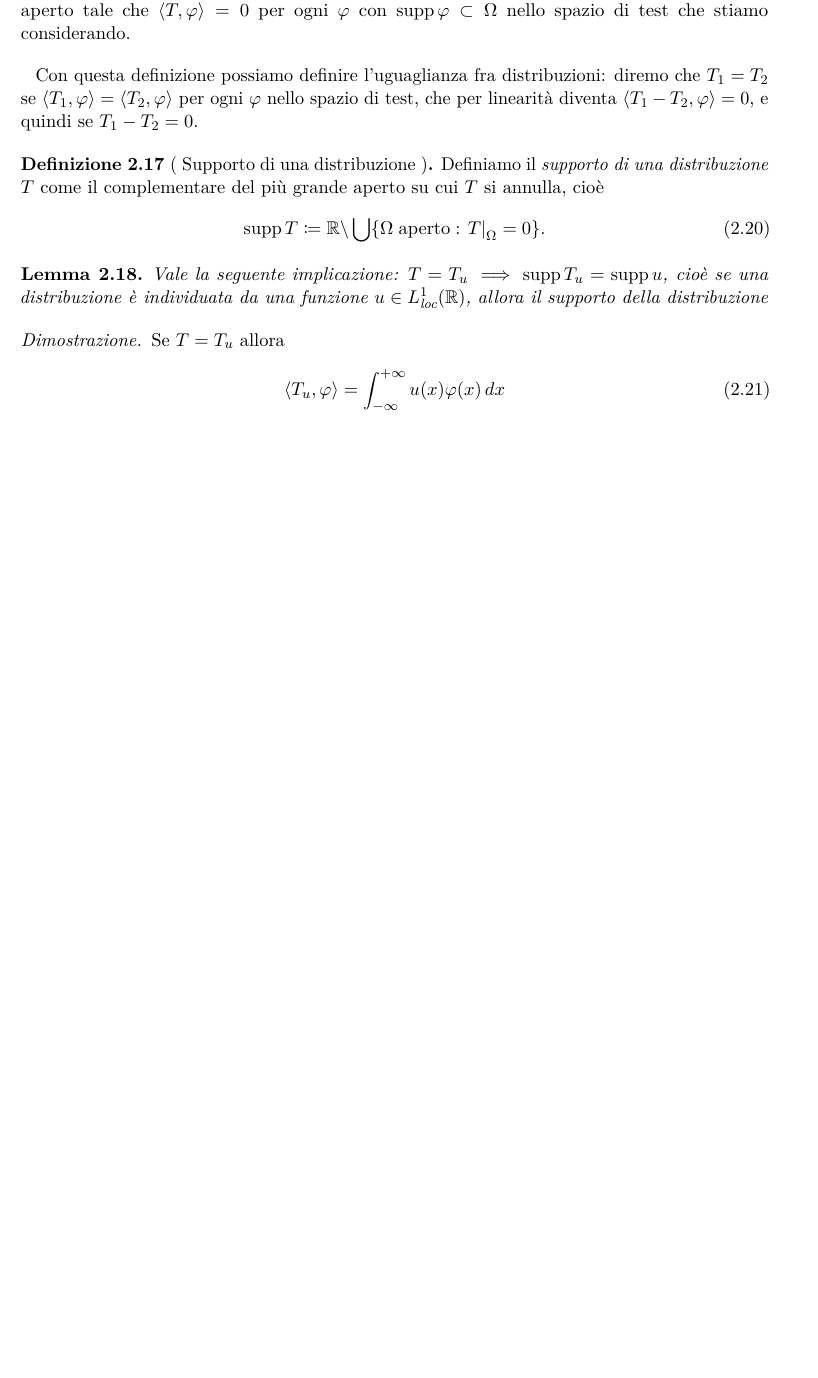
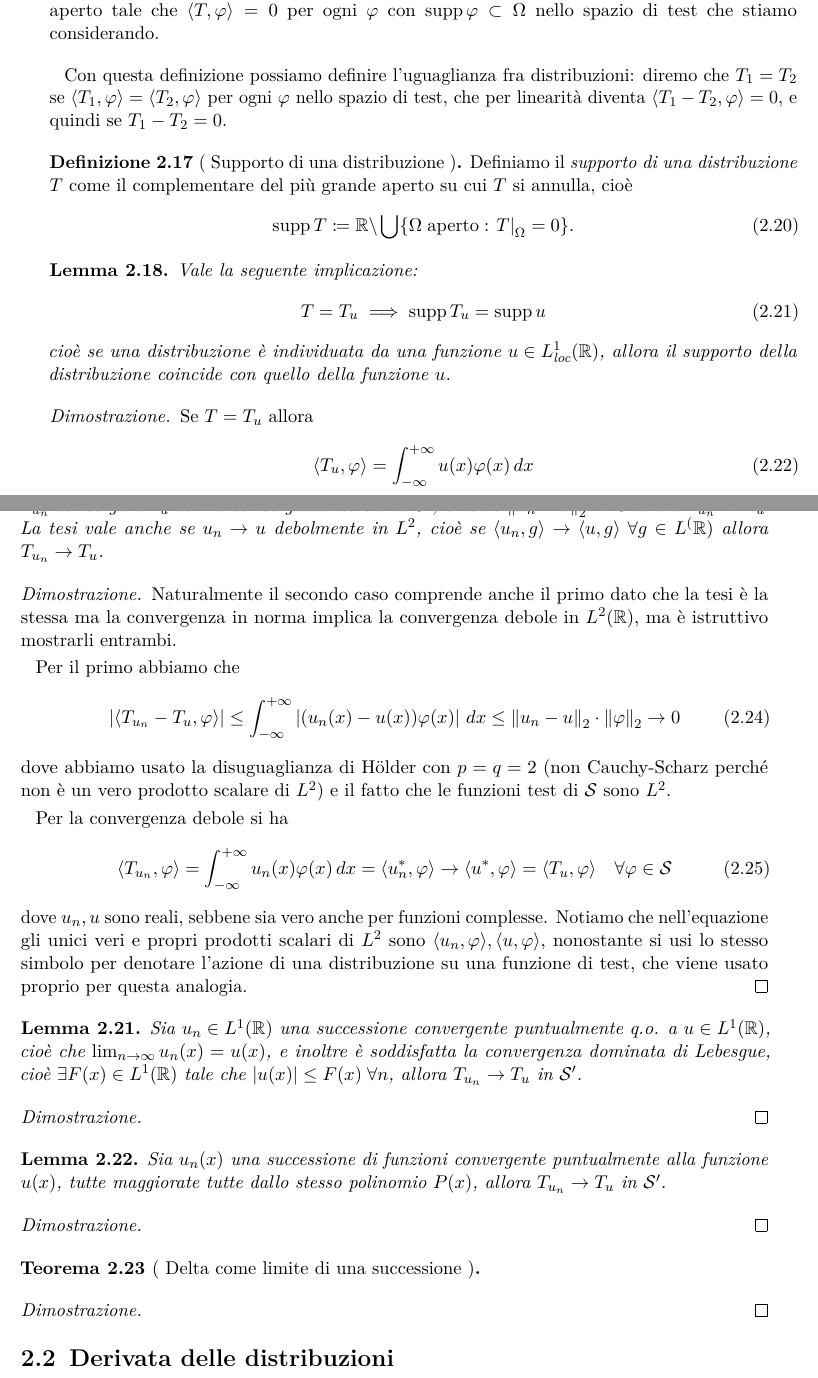
Before and after one commit to pask21/Metodi-2, a LaTeX book (metodi-2.tex, which reads preambolo_metodi-2.tex): part of page 29 of 29 before the commit and two parts of pages 32 and 33 of 33 after it, the two joined at a grey line, cut so that both start at the same text, the shorter picture padded with empty space. Compiled offline with pdfLaTeX.

Commit message:
lemmi su convergenza di distribuzioni, aggiunta della sezione in alto delle pagine dispari

```diff
--- a/metodi-2.tex
+++ b/metodi-2.tex
@@ -1432,8 +1432,12 @@ per ogni $ \phi $ nello spazio di test, che per linearità diventa $ \sc{T_1 - T
 \end{definition}
 
 \begin{lemma}[  ]
-  Vale la seguente implicazione: $ T = T_u \implies \supp T_u = \supp u $, cioè se una distribuzione è individuata da una funzione
-  $ u \in L^1_{\text{loc}}(\R) $, allora il supporto della distribuzione
+  Vale la seguente implicazione:
+  \begin{align}
+    T = T_u \implies \supp T_u = \supp u
+  \end{align}
+  cioè se una distribuzione è individuata da una funzione $ u \in L^1_{\text{loc}}(\R) $, allora il supporto della distribuzione coincide con
+  quello della funzione $ u $.
 \end{lemma}
 \begin{proof}
   Se $ T = T_u $ allora
@@ -1449,5 +1453,56 @@ per ogni $ \phi $ nello spazio di test, che per linearità diventa $ \sc{T_1 - T
   \end{align}
 \end{lemma}
 
+\begin{lemma}[  ]
+  Sia $ u_n \in L^2(\R) $ una successione convergente in norma $ \norm{\cdot}_2 $ a $ u \in L^2(\R) $, allora $ T_{u_n} $ converge a $ T_u $
+  con la convergenza debole di $ \S' $, cioè se $ \norm{u_n - u}_2 \to 0 $ allora $ T_{u_n} \to T_u $.
+  La tesi vale anche se $ u_n \to u $ debolmente in $ L^2 $, cioè se $ \sc{u_n, g} \to \sc{u, g} \; \forall g \in L^(\R) $  allora $ T_{u_n} \to T_u $.
+\end{lemma}
+\begin{proof}
+  Naturalmente il secondo caso comprende anche il primo dato che la tesi è la stessa ma la convergenza in norma implica la convergenza debole in
+  $ L^2(\R) $, ma è istruttivo mostrarli entrambi.
+
+  Per il primo abbiamo che
+  \begin{align}
+    \abs{\sc{T_{u_n} - T_u , \phi}} \leq \int_{-\infty}^{+\infty} \abs{(u_n(x) - u(x))\phi(x)}\,dx \leq \norm{u_n - u}_2 \cdot \norm{\phi}_2 \to 0
+  \end{align}
+  dove abbiamo usato la disuguaglianza di Hölder con $ p = q = 2 $ (non Cauchy-Scharz perché non è un vero prodotto scalare di $ L^2 $) e il fatto che
+  le funzioni test di $ \S $ sono $ L^2 $.
+
+  Per la convergenza debole si ha
+  \begin{align}
+    \sc{T_{u_n}, \phi} = \int_{-\infty}^{+\infty} {u_n(x)\phi(x)}\,dx = \sc{u_n^*, \phi} \to \sc{u^*, \phi} = \sc{T_u, \phi} \quad \forall \phi \in \S
+  \end{align}
+  dove $ u_n, u $ sono reali, sebbene sia vero anche per funzioni complesse. Notiamo che nell'equazione gli unici veri e propri prodotti scalari
+  di $ L^2 $ sono $ \sc{u_n, \phi} , \sc{u, \phi} $, nonostante si usi lo stesso simbolo per denotare l'azione di una distribuzione su una funzione di
+  test, che viene usato proprio per questa analogia.
+\end{proof}
+
+\begin{lemma}[  ]
+  Sia $ u_n \in L^1(\R) $ una successione convergente puntualmente q.o. a $ u \in L^1(\R) $, cioè che $ \lim_{n \to \infty} u_n(x) = u(x) $, e inoltre
+  è soddisfatta la convergenza dominata di Lebesgue, cioè $ \exists F(x) \in L^1(\R) $ tale che $ \abs{u(x)} \leq F(x) \; \forall n $,
+  allora $ T_{u_n} \to T_u $ in $ \S' $.
+\end{lemma}
+\begin{proof}
+
+\end{proof}
+
+\begin{lemma}[  ]
+  Sia $ u_n(x) $ una successione di funzioni convergente puntualmente alla funzione $ u(x) $, tutte maggiorate tutte dallo stesso polinomio $ P(x) $,
+  allora $ T_{u_n} \to T_u $ in $ \S' $.
+\end{lemma}
+\begin{proof}
+
+\end{proof}
+
+\begin{theorem}[ Delta come limite di una successione ]
+
+\end{theorem}
+\begin{proof}
+
+\end{proof}
+
+\section{Derivata delle distribuzioni}
+
 
 \end{document}
--- a/preambolo_metodi-2.tex
+++ b/preambolo_metodi-2.tex
@@ -1,4 +1,4 @@
-\documentclass[11pt,oneside]{scrbook} % KOMA
+\documentclass[11pt,twoside]{scrbook} % KOMA
 
 % ---------- LINGUA & CODIFICA ----------
 \usepackage[italian]{babel}
@@ -20,11 +20,12 @@
 \setlength{\headheight}{17pt} % evita sovrapposizioni con l'header
 \setlength{\headsep}{6mm}     % distanza tra header e corpo
 
-\usepackage{scrlayer-scrpage}
+\usepackage[automark]{scrlayer-scrpage}
 \clearpairofpagestyles
-\ihead{\leftmark}
+\automark[section]{chapter}
+\ohead{\headmark}
 \ofoot*{\pagemark}
-\automark{chapter}
+\pagestyle{scrheadings}
 
 % ---------- STRUMENTI DI STRUTTURA ----------
 \setcounter{secnumdepth}{3}
@@ -265,9 +266,12 @@ patterns
 
 % =================== Scambi ===================
 
-\renewcommand{\phi}{
-  \varphi
-}
+% --- phi φ ϕ ---
+\let \ORIGINALphi \phi
+\let \ORIGINALvarphi \varphi
+
+\renewcommand{\phi}{\ORIGINALvarphi}
+\renewcommand{\varphi}{\ORIGINALphi}
 
 % =================== Template ===================
 
```
Also changed, not shown: 1 other file.
